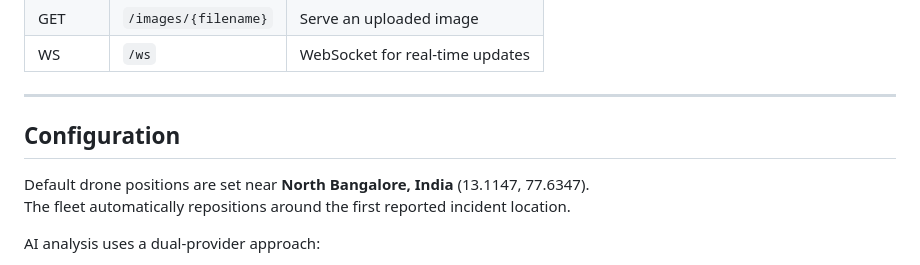
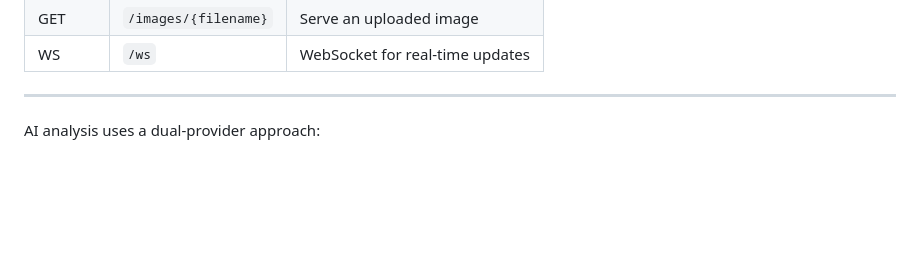
Before and after one commit to DEVIDAS-CHINNARATHOD/ai-drone-rescue, a Markdown page: README.md, the part around the change. GitHub-like rendering; blank space fills up the shorter version.

Commit message:
Remove configuration details from README
Removed configuration section and updated AI analysis details.

```diff
--- a/README.md
+++ b/README.md
@@ -162,10 +162,6 @@ Open `frontend/map.html` to see:
 
 ---
 
-## Configuration
-
-Default drone positions are set near **North Bangalore, India** (13.1147, 77.6347).
-The fleet automatically repositions around the first reported incident location.
 
 AI analysis uses a dual-provider approach:
 1. **Google Gemini** — primary vision model
```
